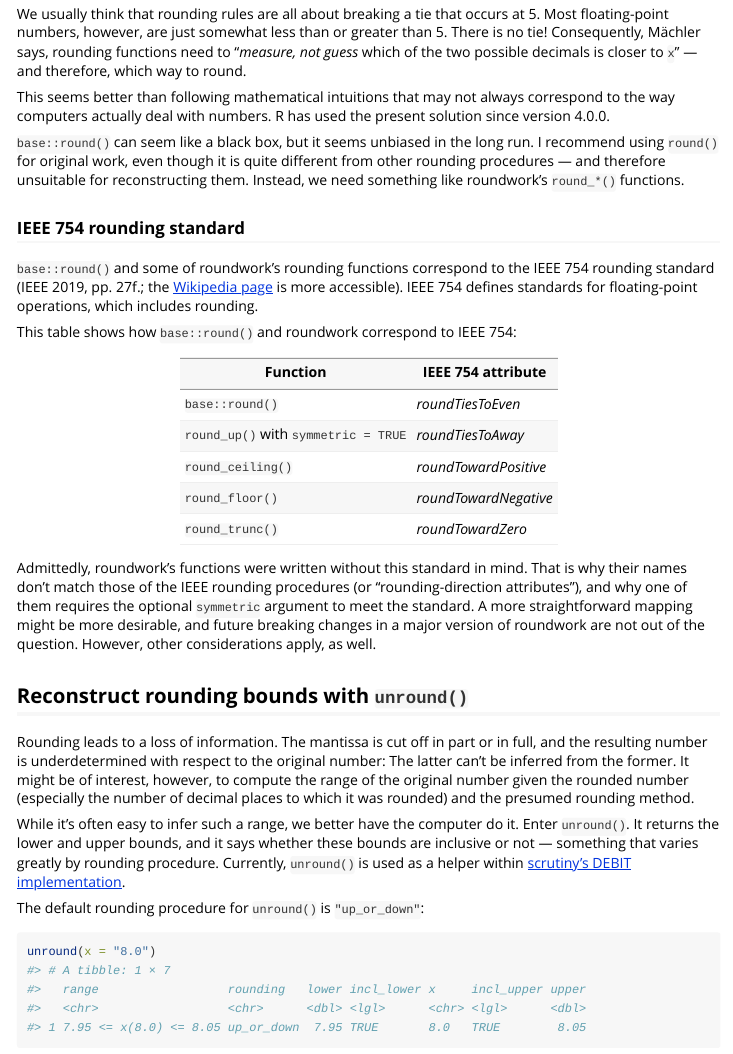
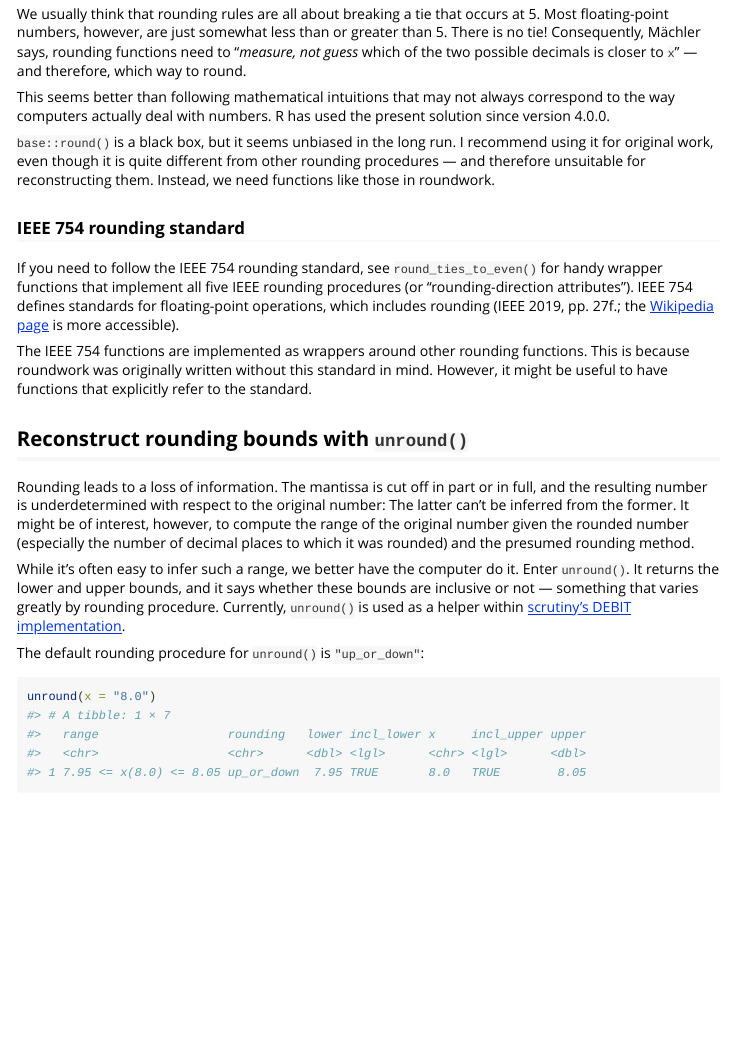
Before and after one commit to lhdjung/roundwork, an R Markdown document (vignettes/rounding-in-depth.Rmd): the page in a window 1100 px wide, from 3950 px down. Rendered offline with R 4.5, knitr and Pandoc, with nearby package versions; common packages that the code uses without loading them are loaded.

Commit message:
update rounding-in-depth.Rmd on IEEE 754
* The previous commit added new functions that are explicitly compatible with IEEE 754, removing the need for much talk about how roundwork relates to this standard.

* Also, reword the paragraph right before.

```diff
--- a/vignettes/rounding-in-depth.Rmd
+++ b/vignettes/rounding-in-depth.Rmd
@@ -173,23 +173,13 @@ We usually think that rounding rules are all about breaking a tie that occurs at
 
 This seems better than following mathematical intuitions that may not always correspond to the way computers actually deal with numbers. R has used the present solution since version 4.0.0.
 
-`base::round()` can seem like a black box, but it seems unbiased in the long run. I recommend using `round()` for original work, even though it is quite different from other rounding procedures --- and therefore unsuitable for reconstructing them. Instead, we need something like roundwork's `round_*()` functions.
+`base::round()` is a black box, but it seems unbiased in the long run. I recommend using it for original work, even though it is quite different from other rounding procedures --- and therefore unsuitable for reconstructing them. Instead, we need functions like those in roundwork.
 
 ### IEEE 754 rounding standard
 
-`base::round()` and some of roundwork's rounding functions correspond to the IEEE 754 rounding standard (IEEE 2019, pp. 27f.; the [Wikipedia page](https://en.m.wikipedia.org/wiki/IEEE_754#Rounding_rules) is more accessible). IEEE 754 defines standards for floating-point operations, which includes rounding.
+If you need to follow the IEEE 754 rounding standard, see `round_ties_to_even()` for handy wrapper functions that implement all five IEEE rounding procedures (or "rounding-direction attributes"). IEEE 754 defines standards for floating-point operations, which includes rounding (IEEE 2019, pp. 27f.; the [Wikipedia page](https://en.m.wikipedia.org/wiki/IEEE_754#Rounding_rules) is more accessible).
 
-This table shows how `base::round()` and roundwork correspond to IEEE 754:
-
-| Function                             | IEEE 754 attribute    |
-|--------------------------------------|-----------------------|
-| `base::round()`                      | *roundTiesToEven*     |
-| `round_up()` with `symmetric = TRUE` | *roundTiesToAway*     |
-| `round_ceiling()`                    | *roundTowardPositive* |
-| `round_floor()`                      | *roundTowardNegative* |
-| `round_trunc()`                      | *roundTowardZero*     |
-
-Admittedly, roundwork's functions were written without this standard in mind. That is why their names don't match those of the IEEE rounding procedures (or "rounding-direction attributes"), and why one of them requires the optional `symmetric` argument to meet the standard. A more straightforward mapping might be more desirable, and future breaking changes in a major version of roundwork are not out of the question. However, other considerations apply, as well.
+The IEEE 754 functions are implemented as wrappers around other rounding functions. This is because roundwork was originally written without this standard in mind. However, it might be useful to have functions that explicitly refer to the standard.
 
 ## Reconstruct rounding bounds with `unround()`
 
```
